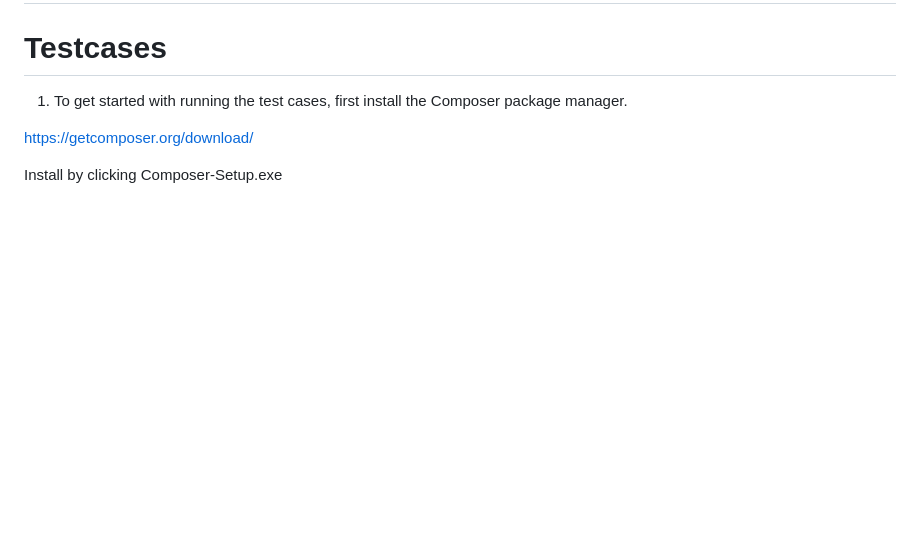
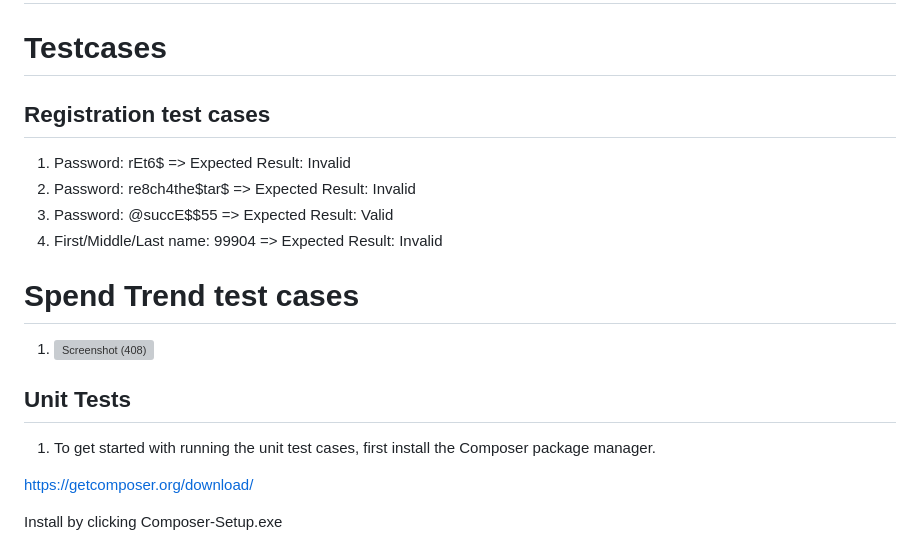
Before and after one commit to CTRLFreaksCSUN/Smart-Spend, a Markdown page: README.md, the part around the change. Rendered like a GitHub page; blank space fills up the shorter version; grey boxes are pictures that could not be loaded.

```diff
--- a/README.md
+++ b/README.md
@@ -46,7 +46,18 @@ From the Documents tab, users can see all the documents that they've uploaded.
 ## Dataset
 
 # Testcases
-1. To get started with running the test cases, first install the Composer package manager.
+## Registration test cases
+1. Password: rEt6$ => Expected Result: Invalid
+2. Password: re8ch4the$tar$ => Expected Result: Invalid
+3. Password: @succE$$55 => Expected Result: Valid
+4. First/Middle/Last name: 99904 => Expected Result: Invalid
+
+# Spend Trend test cases
+1. ![Screenshot (408)](https://github.com/user-attachments/assets/206af79e-3b9f-4f67-8b89-0d45d6c1fc7f)
+
+
+## Unit Tests
+1. To get started with running the unit test cases, first install the Composer package manager.
 
 https://getcomposer.org/download/
 
```
